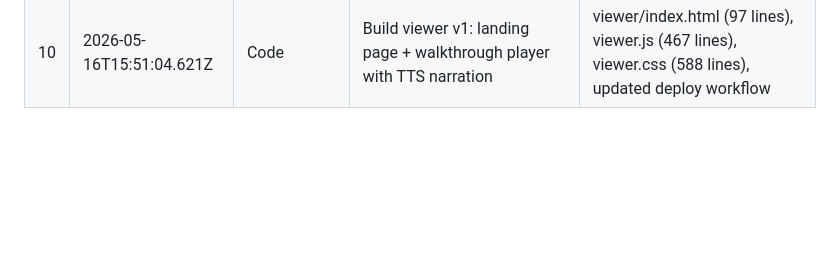
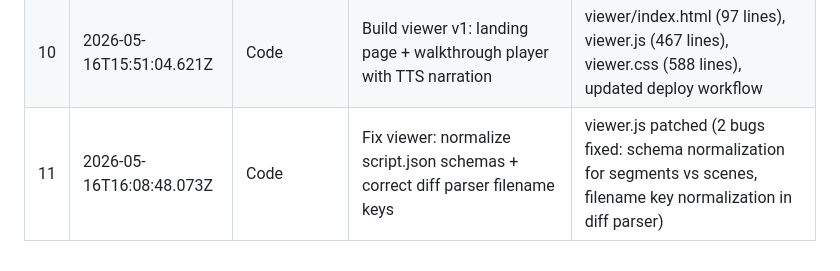
Before and after one commit to abdullahahsen05/bob-council, a Markdown page: docs/how-we-used-bob.md, the part around the change. GitHub-like rendering; blank space fills up the shorter version.

Commit message:
update session log with viewer bug fixes (session #11)

```diff
--- a/docs/how-we-used-bob.md
+++ b/docs/how-we-used-bob.md
@@ -35,3 +35,4 @@ A live log of every Bob session in building Bob Council.
 | 8 | 2026-05-16T14:45:10.747Z | Orchestrator | Council review of pr-3-a11y-miss | verdict.md (BLOCK, 0.40, A11y solo-block) + script.json committed |
 | 9 | 2026-05-16T15:45:10.747Z | (manual) | Capture Bobalytics screenshot showing 99.5% Bob Factor in repo | pitch/bobalytics-screenshot.png |
 | 10 | 2026-05-16T15:51:04.621Z | Code | Build viewer v1: landing page + walkthrough player with TTS narration | viewer/index.html (97 lines), viewer.js (467 lines), viewer.css (588 lines), updated deploy workflow |
+| 11 | 2026-05-16T16:08:48.073Z | Code | Fix viewer: normalize script.json schemas + correct diff parser filename keys | viewer.js patched (2 bugs fixed: schema normalization for segments vs scenes, filename key normalization in diff parser) |
```
